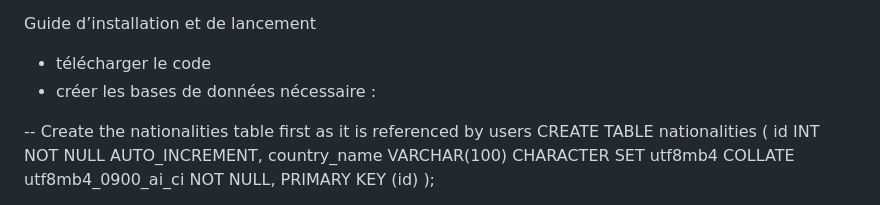
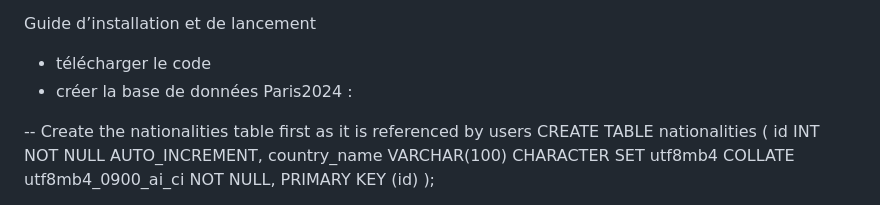
Before and after one commit to TomMonty/Vytalyze-Backend, a Markdown page: README.md, the part around the change. GitHub-like rendering.

```diff
--- a/README.md
+++ b/README.md
@@ -16,7 +16,7 @@ Convention de nommage de classes
 Guide d’installation et de lancement
 
   - télécharger le code
-  - créer les bases de données nécessaire :
+  - créer la base de données Paris2024 :
 
 
 -- Create the nationalities table first as it is referenced by users
```
